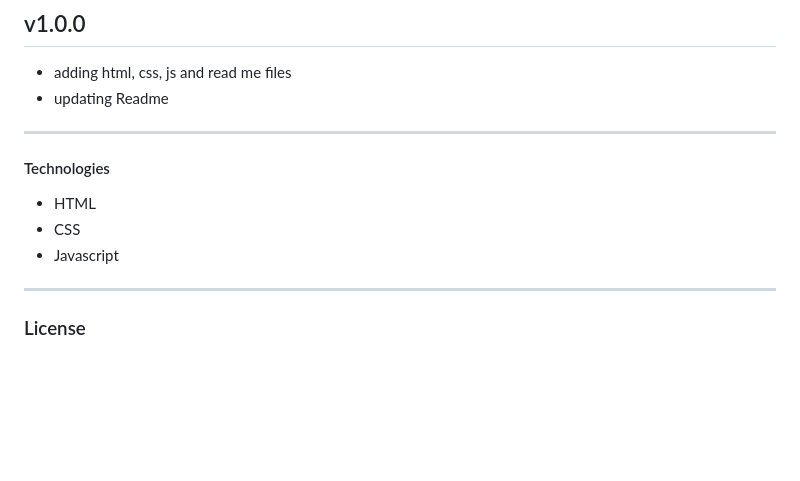
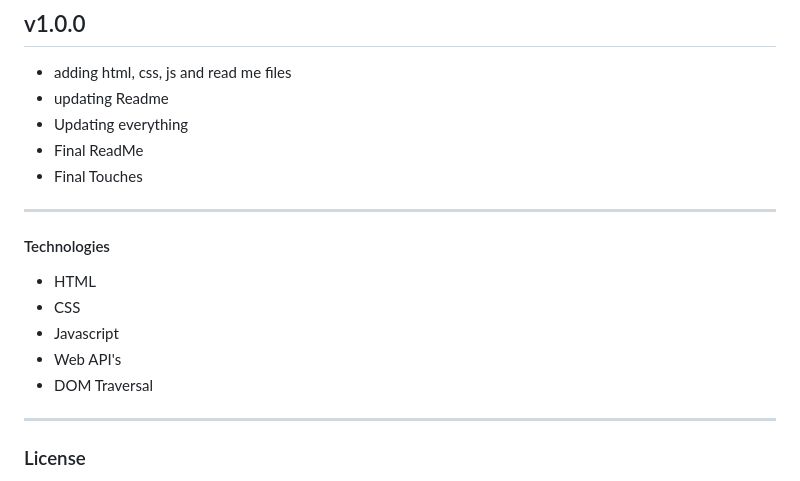
Before and after one commit to meyerbw10/Work-Day-Scheduler, a Markdown page: README.md, the part around the change printed below. Rendered like a GitHub page; blank space fills up the shorter version.

```diff
--- a/README.md
+++ b/README.md
@@ -65,6 +69,9 @@ THEN I can save my initials and my score
 
 - adding html, css, js and read me files
 - updating Readme
+- Updating everything
+- Final ReadMe
+- Final Touches
 
 
 ---
@@ -74,6 +81,9 @@ THEN I can save my initials and my score
 - HTML
 - CSS
 - Javascript
+- Web API's
+- DOM Traversal
+
 
 ---
 
```
Also changed, not shown: other parts of README.md (+22 -18 lines), assets/images/pic1.png (added), assets/images/pic2.png (added), 3 other files.
